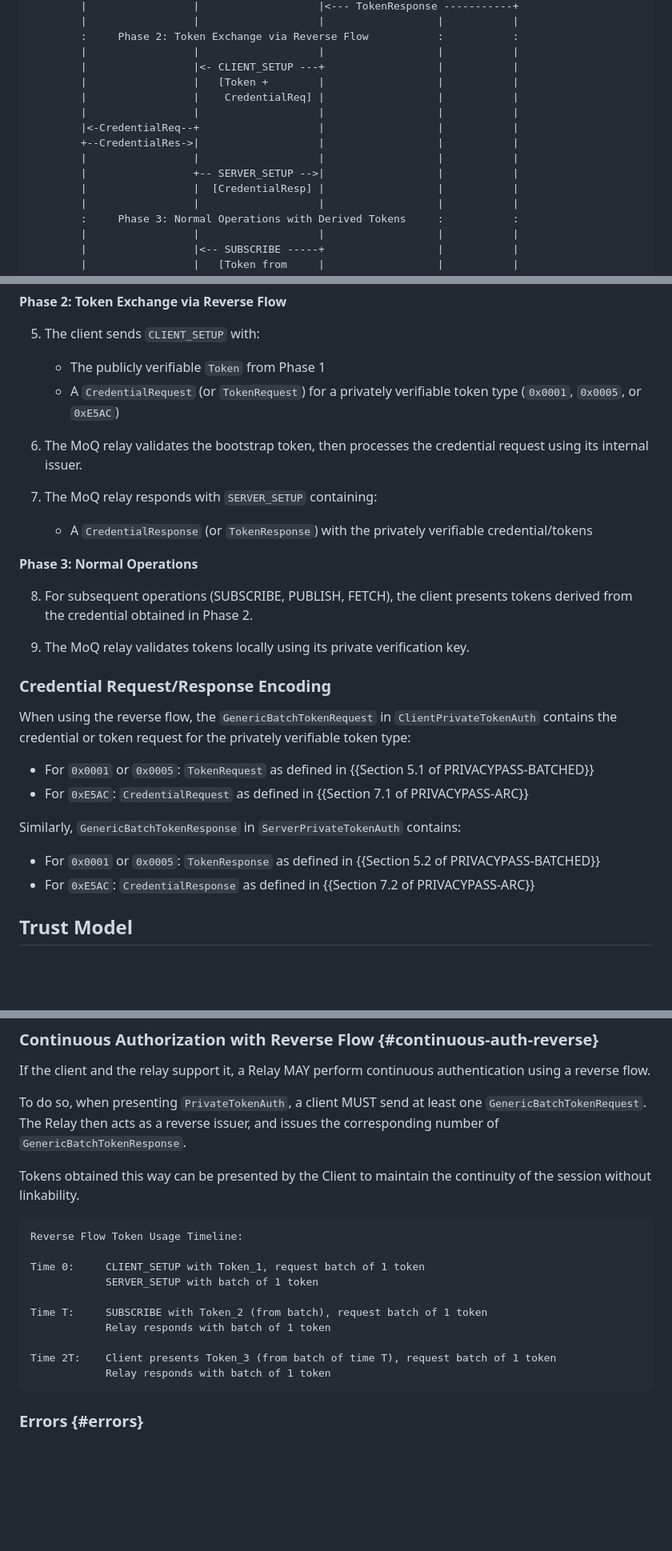
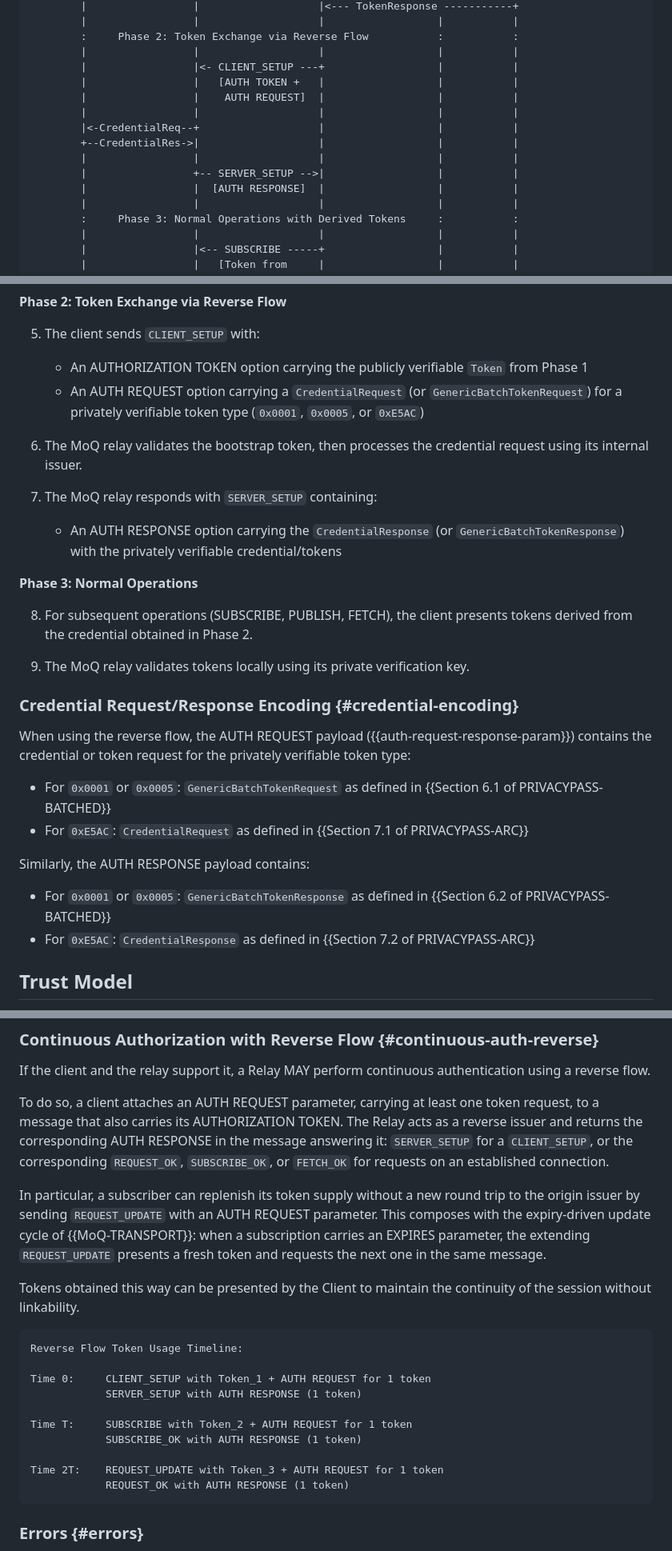
Before and after one commit to moq-wg/privacy-pass, a Markdown page: draft-ietf-moq-privacy-pass-auth.md, 3 parts joined by grey strips. Shown at 80% size. Rendered like a GitHub page; blank space fills up the shorter version.

```diff
--- a/draft-ietf-moq-privacy-pass-auth.md
+++ b/draft-ietf-moq-privacy-pass-auth.md
@@ -210,14 +210,14 @@ tokens (or credentials) issued directly by the MoQ relay.
         :     Phase 2: Token Exchange via Reverse Flow           :           :
         |                 |                   |                  |           |
         |                 |<- CLIENT_SETUP ---+                  |           |
-        |                 |   [Token +        |                  |           |
-        |                 |    CredentialReq] |                  |           |
+        |                 |   [AUTH TOKEN +   |                  |           |
+        |                 |    AUTH REQUEST]  |                  |           |
         |                 |                   |                  |           |
         |<-CredentialReq--+                   |                  |           |
         +--CredentialRes->|                   |                  |           |
         |                 |                   |                  |           |
         |                 +-- SERVER_SETUP -->|                  |           |
-        |                 |  [CredentialResp] |                  |           |
+        |                 |  [AUTH RESPONSE]  |                  |           |
         |                 |                   |                  |           |
         :     Phase 3: Normal Operations with Derived Tokens     :           :
         |                 |                   |                  |           |
@@ -243,15 +243,18 @@ tokens (or credentials) issued directly by the MoQ relay.
 **Phase 2: Token Exchange via Reverse Flow**
 
 5. The client sends `CLIENT_SETUP` with:
-   - The publicly verifiable `Token` from Phase 1
-   - A `CredentialRequest` (or `TokenRequest`) for a privately verifiable
-     token type (`0x0001`, `0x0005`, or `0xE5AC`)
+   - An AUTHORIZATION TOKEN option carrying the publicly verifiable `Token`
+     from Phase 1
+   - An AUTH REQUEST option carrying a `CredentialRequest` (or
+     `GenericBatchTokenRequest`) for a privately verifiable token type
+     (`0x0001`, `0x0005`, or `0xE5AC`)
 
 6. The MoQ relay validates the bootstrap token, then processes the credential
    request using its internal issuer.
 
 7. The MoQ relay responds with `SERVER_SETUP` containing:
-   - A `CredentialResponse` (or `TokenResponse`) with the privately verifiable
+   - An AUTH RESPONSE option carrying the `CredentialResponse` (or
+     `GenericBatchTokenResponse`) with the privately verifiable
      credential/tokens
 
 **Phase 3: Normal Operations**
@@ -261,17 +264,18 @@ tokens (or credentials) issued directly by the MoQ relay.
 
 9. The MoQ relay validates tokens locally using its private verification key.
 
-### Credential Request/Response Encoding
+### Credential Request/Response Encoding {#credential-encoding}
 
-When using the reverse flow, the `GenericBatchTokenRequest` in `ClientPrivateTokenAuth`
-contains the credential or token request for the privately verifiable token type:
+When using the reverse flow, the AUTH REQUEST payload
+({{auth-request-response-param}}) contains the credential or token request
+for the privately verifiable token type:
 
-- For `0x0001` or `0x0005`: `TokenRequest` as defined in {{Section 5.1 of PRIVACYPASS-BATCHED}}
+- For `0x0001` or `0x0005`: `GenericBatchTokenRequest` as defined in {{Section 6.1 of PRIVACYPASS-BATCHED}}
 - For `0xE5AC`: `CredentialRequest` as defined in {{Section 7.1 of PRIVACYPASS-ARC}}
 
-Similarly, `GenericBatchTokenResponse` in `ServerPrivateTokenAuth` contains:
+Similarly, the AUTH RESPONSE payload contains:
 
-- For `0x0001` or `0x0005`: `TokenResponse` as defined in {{Section 5.2 of PRIVACYPASS-BATCHED}}
+- For `0x0001` or `0x0005`: `GenericBatchTokenResponse` as defined in {{Section 6.2 of PRIVACYPASS-BATCHED}}
 - For `0xE5AC`: `CredentialResponse` as defined in {{Section 7.2 of PRIVACYPASS-ARC}}
 
 ## Trust Model
@@ -854,9 +885,19 @@ This provides rate limiting while preserving unlinkability between presentations
 If the client and the relay support it, a Relay MAY perform continuous
 authentication using a reverse flow.
 
-To do so, when presenting `PrivateTokenAuth`, a client MUST send at least one
-`GenericBatchTokenRequest`. The Relay then acts as a reverse issuer, and issues
-the corresponding number of `GenericBatchTokenResponse`.
+To do so, a client attaches an AUTH REQUEST parameter, carrying at least
+one token request, to a message that also carries its AUTHORIZATION TOKEN.
+The Relay acts as a reverse issuer and returns the corresponding AUTH
+RESPONSE in the message answering it: `SERVER_SETUP` for a `CLIENT_SETUP`,
+or the corresponding `REQUEST_OK`, `SUBSCRIBE_OK`, or `FETCH_OK` for
+requests on an established connection.
+
+In particular, a subscriber can replenish its token supply without a new
+round trip to the origin issuer by sending `REQUEST_UPDATE` with an AUTH
+REQUEST parameter. This composes with the expiry-driven update cycle of
+{{MoQ-TRANSPORT}}: when a subscription carries an EXPIRES parameter, the
+extending `REQUEST_UPDATE` presents a fresh token and requests the next one
+in the same message.
 
 Tokens obtained this way can be presented by the Client to maintain
 the continuity of the session without linkability.
@@ -864,14 +905,14 @@ the continuity of the session without linkability.
 ~~~
 Reverse Flow Token Usage Timeline:
 
-Time 0:     CLIENT_SETUP with Token_1, request batch of 1 token
-            SERVER_SETUP with batch of 1 token
+Time 0:     CLIENT_SETUP with Token_1 + AUTH REQUEST for 1 token
+            SERVER_SETUP with AUTH RESPONSE (1 token)
 
-Time T:     SUBSCRIBE with Token_2 (from batch), request batch of 1 token
-            Relay responds with batch of 1 token
+Time T:     SUBSCRIBE with Token_2 + AUTH REQUEST for 1 token
+            SUBSCRIBE_OK with AUTH RESPONSE (1 token)
 
-Time 2T:    Client presents Token_3 (from batch of time T), request batch of 1 token
-            Relay responds with batch of 1 token
+Time 2T:    REQUEST_UPDATE with Token_3 + AUTH REQUEST for 1 token
+            REQUEST_OK with AUTH RESPONSE (1 token)
 ~~~
 
 ### Errors {#errors}
```
Also changed, not shown: other parts of draft-ietf-moq-privacy-pass-auth.md (+74 -61 lines).
